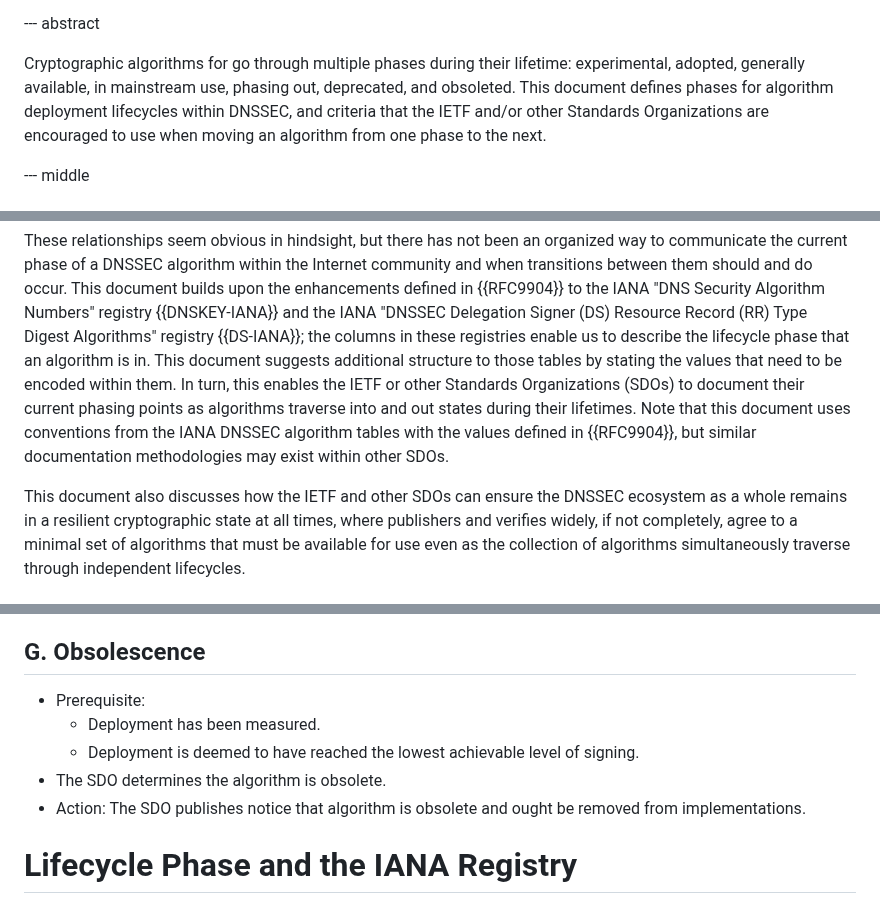
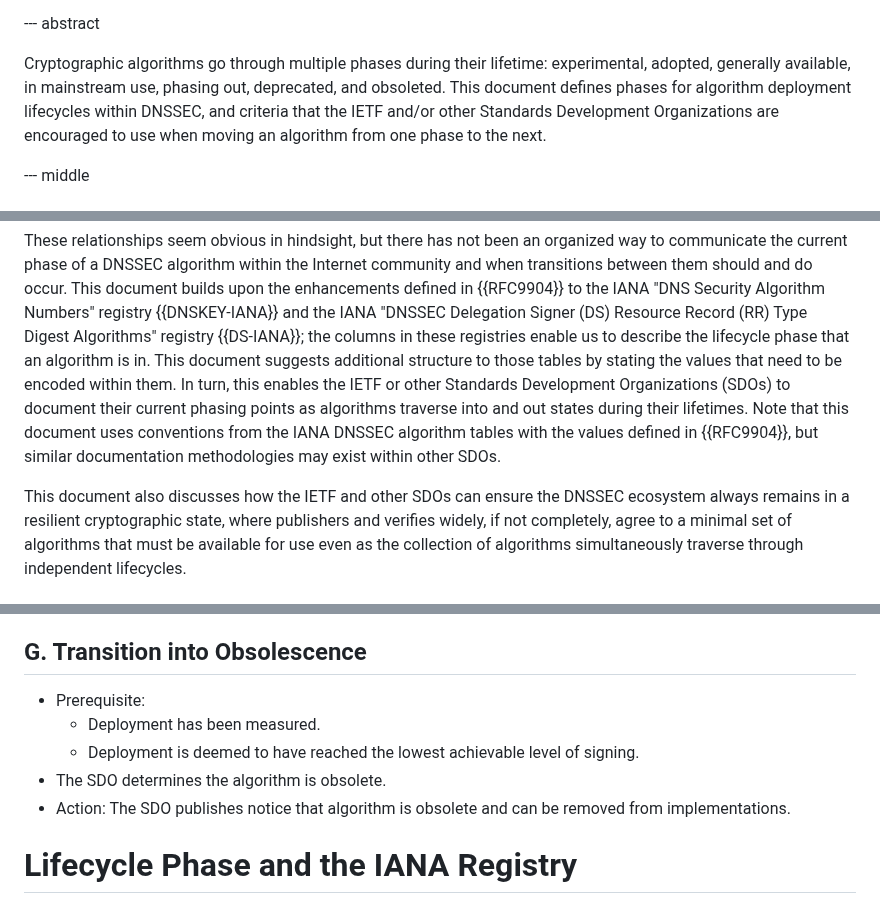
Before and after one commit to russhousley/draft-crocker-dnsop-dnssec-algorithm-lifecycle, a Markdown page: draft-crocker-dnsop-dnssec-algorithm-lifecycle.md, 3 parts joined by grey strips. Drawn GitHub-style.

```diff
--- a/draft-crocker-dnsop-dnssec-algorithm-lifecycle.md
+++ b/draft-crocker-dnsop-dnssec-algorithm-lifecycle.md
@@ -44,11 +44,11 @@ informative:
 
 --- abstract
 
-Cryptographic algorithms for go through multiple phases during their
+Cryptographic algorithms go through multiple phases during their
 lifetime: experimental, adopted, generally available, in mainstream
 use, phasing out, deprecated, and obsoleted.  This document defines
 phases for algorithm deployment lifecycles within DNSSEC, and criteria
-that the IETF and/or other Standards Organizations are
+that the IETF and/or other Standards Development Organizations are
 encouraged to use when moving an algorithm from one phase to the next.
 
 --- middle
@@ -77,7 +77,7 @@ Resource Record (RR) Type Digest Algorithms" registry {{DS-IANA}}; the
 columns in these registries enable us to describe the lifecycle phase
 that an algorithm is in. This document suggests additional structure
 to those tables by stating the values that need to be encoded within
-them. In turn, this enables the IETF or other Standards Organizations
+them. In turn, this enables the IETF or other Standards Development Organizations
 (SDOs) to document their current phasing points as algorithms traverse
 into and out states during their lifetimes.  Note that this document
 uses conventions from the IANA DNSSEC algorithm tables with the values
@@ -85,8 +85,8 @@ defined in {{RFC9904}}, but similar documentation methodologies may
 exist within other SDOs.
 
 This document also discusses how the IETF and other SDOs can
-ensure the DNSSEC ecosystem as a whole remains in a resilient
-cryptographic state at all times, where publishers and verifies
+ensure the DNSSEC ecosystem always remains in a resilient
+cryptographic state, where publishers and verifies
 widely, if not completely, agree to a minimal set of algorithms that
 must be available for use even as the collection of algorithms
 simultaneously traverse through independent lifecycles.
@@ -215,7 +214,7 @@ Signer (DS) Resource Record (RR) Type Digest Algorithms" registry
  - Action: The SDO publishes notice that use of the algorithm is now
    inappropriate for DNSSEC signing.
 
-## G. Obsolescence
+## G. Transition into Obsolescence
 
  - Prerequisite:
     * Deployment has been measured.
@@ -223,7 +222,7 @@ Signer (DS) Resource Record (RR) Type Digest Algorithms" registry
       of signing.
  - The SDO determines the algorithm is obsolete.
  - Action: The SDO publishes notice that algorithm is obsolete and
-   ought be removed from implementations.
+   can be removed from implementations.
 
 # Lifecycle Phase and the IANA Registry
 
```
Also changed, not shown: other parts of draft-crocker-dnsop-dnssec-algorithm-lifecycle.md (+17 -18 lines).
